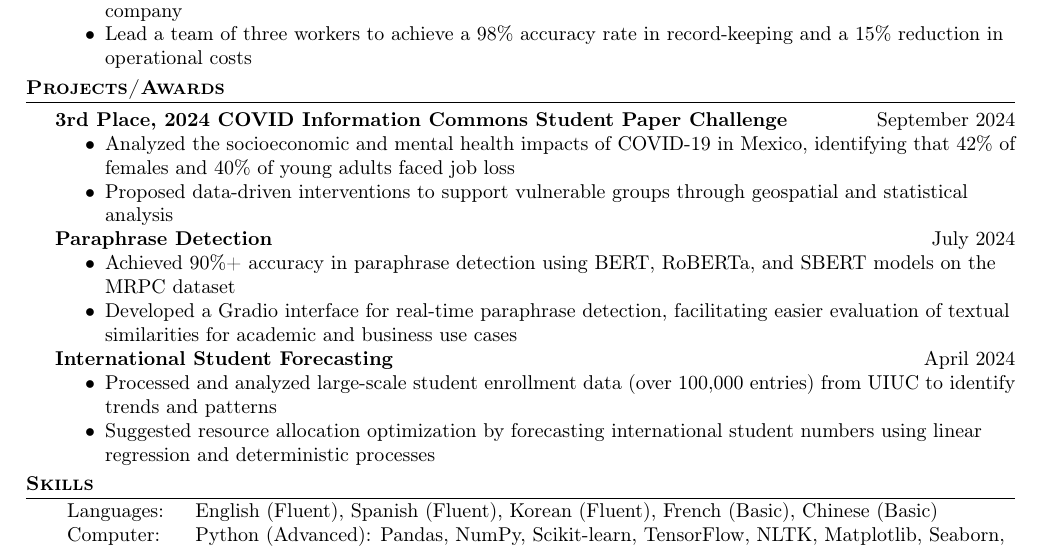
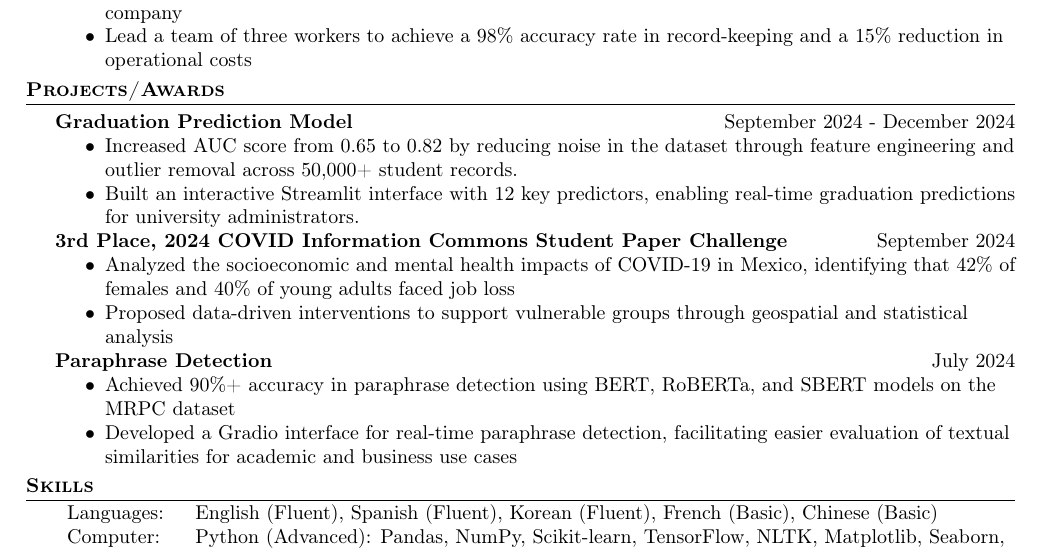
Before and after one commit to samkocho/Resumes_CLs, a LaTeX CV (Resumes/SangjunKo_Resume_EN2.tex): part of the page, cut so that both start at the same text. Compiled offline with pdfLaTeX.

Commit message:
lote project

```diff
--- a/Resumes/SangjunKo_Resume_EN2.tex
+++ b/Resumes/SangjunKo_Resume_EN2.tex
@@ -198,6 +198,16 @@ Bachelor of Engineering in Mechanical Engineering (CGPA: 3.50/4.00)\hfill Septem
 %     \item Identified sex and passenger class as significant
 %     survival factors through feature importance analysis
 %     \end{itemize}
+\textbf{Graduation Prediction Model}
+\hfill{September 2024 - December 2024}\\
+\setlist{nolistsep}
+\begin{itemize}[noitemsep]
+    \item Increased AUC score from 0.65 to 0.82 by reducing noise in the dataset through feature
+    engineering and outlier removal across 50,000+ student records.
+    \item Built an interactive Streamlit interface with 12 key predictors, enabling
+    real-time graduation predictions for university administrators.
+\end{itemize}
+
 \textbf{3rd Place, 2024 COVID Information Commons Student Paper Challenge} \hfill September 2024 \\
 \setlist{nolistsep}
     \begin{itemize}[noitemsep]
@@ -214,14 +224,14 @@ Bachelor of Engineering in Mechanical Engineering (CGPA: 3.50/4.00)\hfill Septem
     of textual similarities for academic and business use cases
 \end{itemize}
 
-\textbf{International Student Forecasting}\hfill{April 2024}\\
-\setlist{nolistsep}
-\begin{itemize}[nolistsep]
-    \item Processed and analyzed large-scale student enrollment data
-    (over 100,000 entries) from UIUC to identify trends and patterns
-    \item Suggested resource allocation optimization by forecasting
-    international student numbers using linear regression and deterministic processes
-    \end{itemize}
+% \textbf{International Student Forecasting}\hfill{April 2024}\\
+% \setlist{nolistsep}
+% \begin{itemize}[nolistsep]
+%     \item Processed and analyzed large-scale student enrollment data
+%     (over 100,000 entries) from UIUC to identify trends and patterns
+%     \item Suggested resource allocation optimization by forecasting
+%     international student numbers using linear regression and deterministic processes
+%     \end{itemize}
 
 
 
```
Also changed, not shown: Resumes/SangjunKo_Resume_ES.tex (+10 -0 lines), SangjunKo_Resume_MASTER.tex (+10 -0 lines), Resumes/SangjunKo_Resume_EN2.pdf, Resumes/SangjunKo_Resume_ES.pdf, SangjunKo_Resume_MASTER.pdf, 11 other files.
